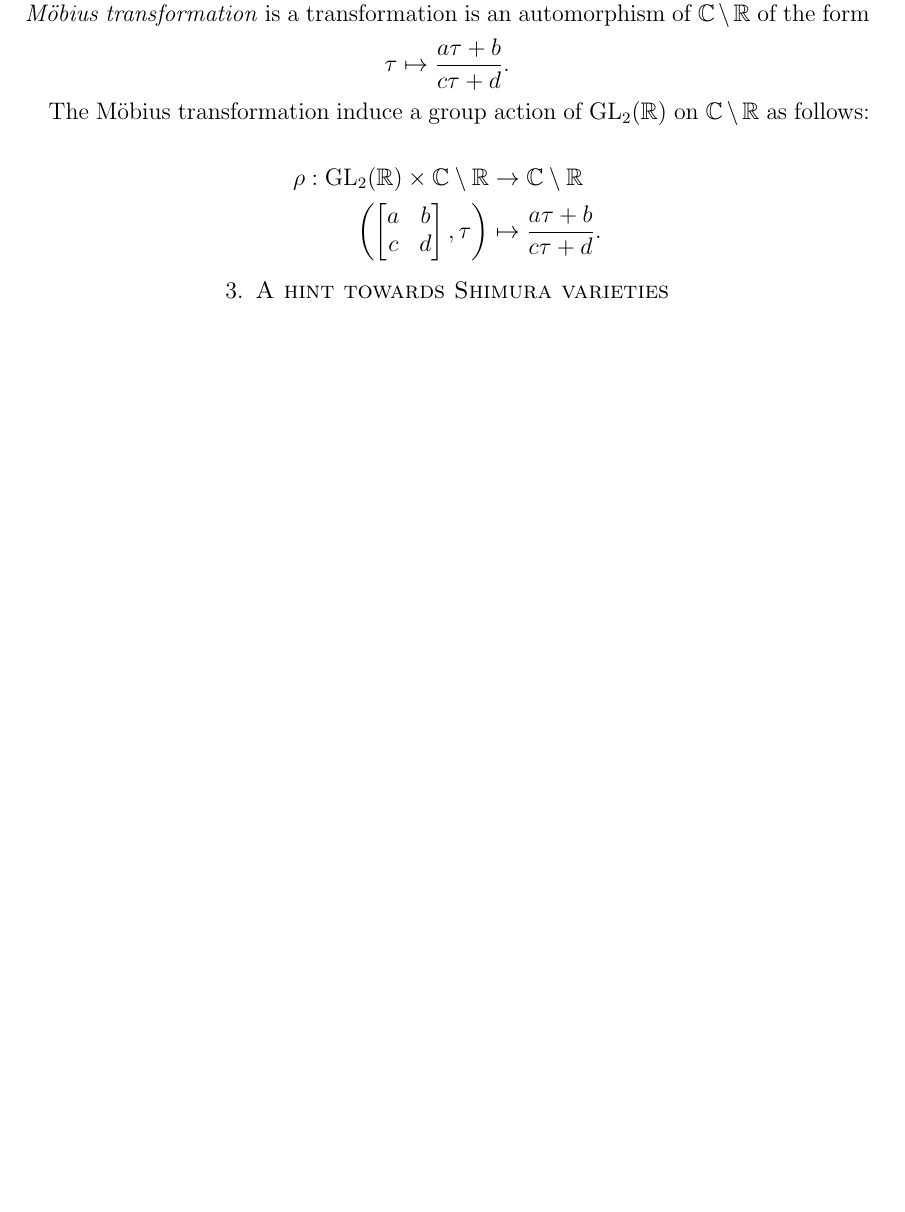
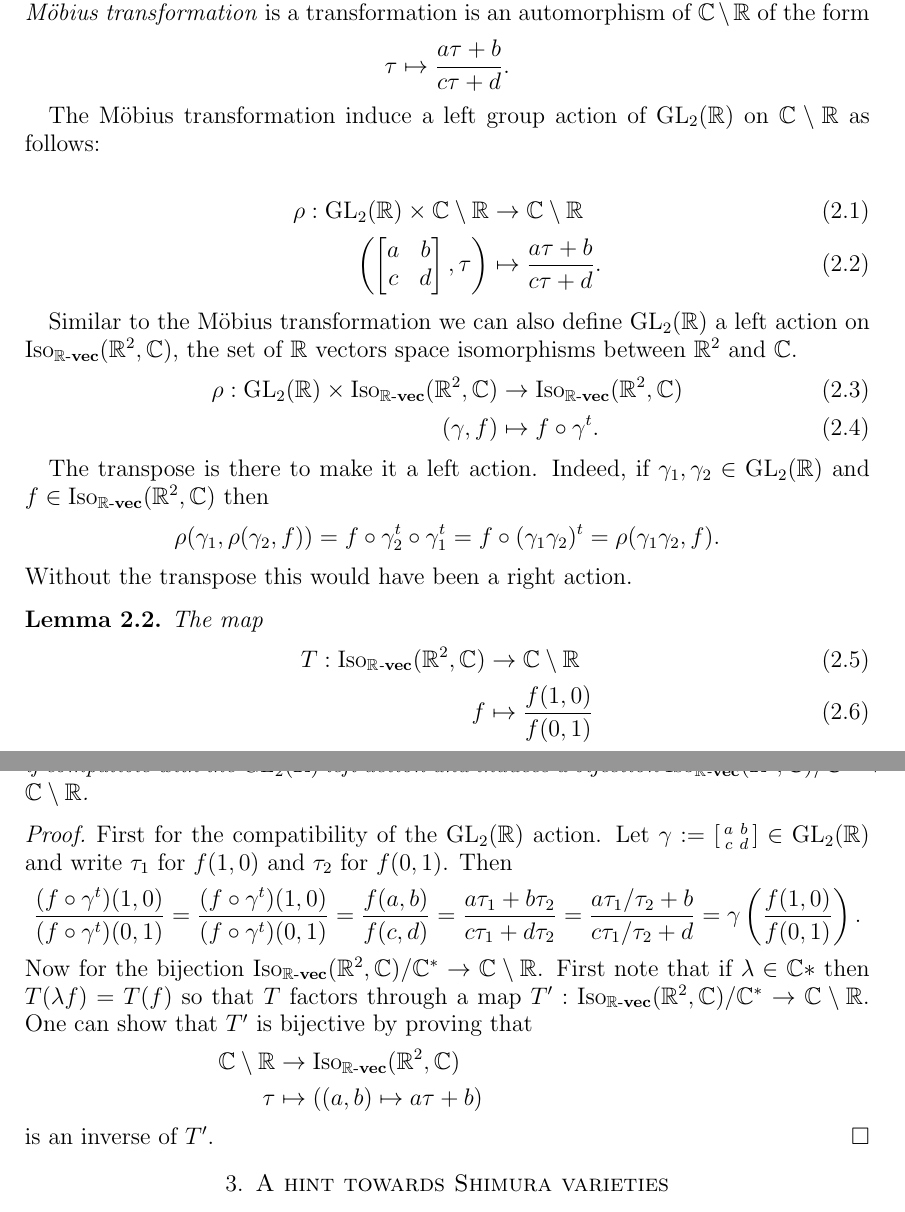
Before and after one commit to koffie/koffie.github.io, a LaTeX paper (tex/modular_curves/modular_curves.tex): part of page 4 of 4 before the commit and two parts of pages 4 and 5 of 5 after it, the two joined at a grey line, cut so that both start at the same text, the shorter picture padded with empty space. Compiled offline with pdfLaTeX.

Commit message:
Write something about mobius transformations

```diff
--- a/tex/modular_curves/modular_curves.tex
+++ b/tex/modular_curves/modular_curves.tex
@@ -329,18 +337,48 @@ For injectivity let $s_1, s_1' \in S$ and $s_2, s_2' \in C$. If  $\stab{G}{s_2}s
 Let $a,b,c,d \in \R$ with $ad-bc \neq 0$. A \textit{M\"obius transformation} is a transformation is an automorphism of $\C\setminus \R$ of the form
 $$ \tau \mapsto \frac {a\tau+b} {c\tau +d}.$$
 
-The M\"obius transformation induce a group action of $\GL_2(\R)$ on $\C\setminus \R$ as follows:
+The M\"obius transformation induce a left group action of $\GL_2(\R)$ on $\C\setminus \R$ as follows:
 
-\begin{align*}
+\begin{align}
 \rho :  \GL_2(\R) \times \C\setminus \R &\to \C\setminus \R \\
 \left(\begin{bmatrix}
 a & b \\
 c & d
 \end{bmatrix}  ,\tau\right) &\mapsto  \frac {a\tau+b} {c\tau +d}.
-\end{align*}
+\end{align}
 \end{definition}
 
 
+Similar to the M\"obius transformation we can also define  $\GL_2(\R)$ a left action on $\IsoKVec{\R}(\R^2,\C)$, the set of $\R$ vectors space isomorphisms between $\R^2$ and $\C$.
+\begin{align}
+\rho :  \GL_2(\R) \times \IsoKVec{\R}(\R^2,\C) &\to \IsoKVec{\R}(\R^2,\C) \\
+\left( \gamma  , f \right) &\mapsto  f \circ \gamma^\transpose.
+\end{align}
+
+The transpose is there to make it a left action.  Indeed, if $\gamma_1,\gamma_2 \in \GL_2(\R)$ and $f \in  \IsoKVec{\R}(\R^2,\C)$ then $$\rho(\gamma_1,\rho(\gamma_2,f))=f \circ \gamma_2^\transpose \circ \gamma_1^\transpose = f \circ (\gamma_1 \gamma_2)^\transpose = \rho(\gamma_1\gamma_2,f).$$ Without the transpose this would have been a right action.
+
+\begin{lemma}
+The map
+\begin{align}T  :\IsoKVec{\R}(\R^2,\C) &\to \C \setminus \R\\
+                             f &\mapsto \frac {f(1,0)}{f(0,1)}
+\end{align}
+if compatible with the $\GL_2(\R)$ left action and induces a bijection $\IsoKVec{\R}(\R^2,\C)/\C^* \to \C \setminus \R$.
+\end{lemma}
+
+\begin{proof}
+First for the compatibility of the $\GL_2(\R)$ action. Let $\gamma := \left [\begin{smallmatrix}
+a & b \\
+c & d
+\end{smallmatrix}\right] \in \GL_2(\R)$ and write $\tau_1$ for $f(1,0)$ and $\tau_2$ for $f(0,1)$. Then
+\begin{align*}
+\frac {(f \circ \gamma^\transpose) (1,0)} {(f \circ \gamma^\transpose) (0,1)} &= \frac {(f \circ \gamma^\transpose) (1,0)} {(f \circ \gamma^\transpose) (0,1)}  =\frac {f(a,b)} {f(c,d)}  = \frac{a\tau_1+b\tau_2}{c\tau_1 + d\tau_2} =  \frac{a\tau_1/\tau_2+b}{c\tau_1/\tau_2 + d} = \gamma\left(\frac {f (1,0)} {f (0,1)}\right).
+\end{align*}
+Now for the bijection $\IsoKVec{\R}(\R^2,\C)/\C^* \to \C \setminus \R$. First note that if $\lambda \in \C*$ then $T(\lambda f) = T(f)$ so that $T$ factors through a map $T' : \IsoKVec{\R}(\R^2,\C)/\C^*  \to \C \setminus \R$. One can show that $T'$ is bijective by proving that
+\begin{align*}\C \setminus \R &\to \IsoKVec{\R}(\R^2,\C) & \\
+\tau &\mapsto ((a,b) \mapsto a\tau +b)
+\end{align*}
+is an inverse of $T'$.
+\end{proof}
 
 \section{A hint towards Shimura varieties}
 
```
Also changed, not shown: tex/modular_curves/modular_curves.pdf, tex/modular_curves/modular_curves.tex (20 more changed lines).
